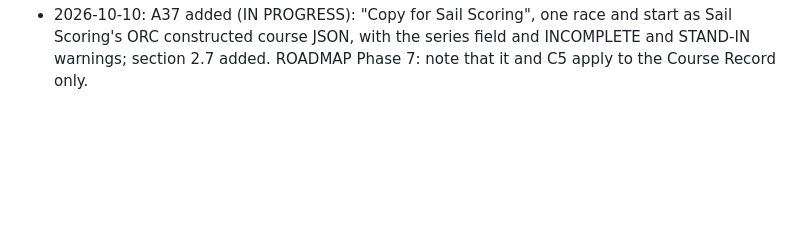
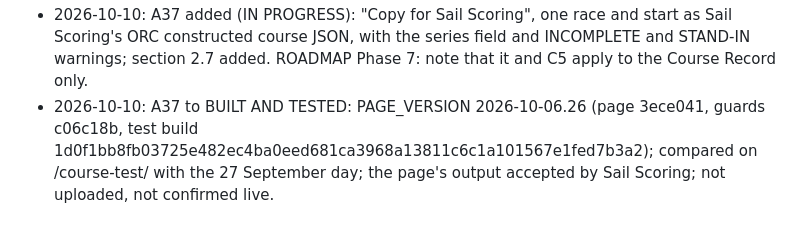
Before and after one commit to Bateleur88/cork-harbour-orc, a Markdown page: STATUS.md, the part around one of its changes. Rendered like a GitHub page; blank space fills up the shorter version.

```diff
--- a/STATUS.md
+++ b/STATUS.md
@@ -199,3 +199,4 @@ First live check: the next race day. Nothing in this file is CONFIRMED LIVE yet.
 - 2026-10-09: Correction: the live Race 1 repair of 4 October uses the Start Pin R1 12:32 (a Race 1 fix, chosen by Pat) and the finish set to Start line, the same as the test copy, not a Start Pin and Finish Pin from Race 2 as the two 9 October repair lines above and the live-test log say. A30's note corrected: no line end from another race has been used on the live server yet. A34's note corrected: a .7 device clears no Race 1 line end on loading 4 October; the picked chip is the remaining risk. Live-test log: correction row added.
 - 2026-10-09: PAGE_VERSION 2026-10-06.25 (0db8b42) uploaded to /course/index.html by Pat (FileZilla, Binary mode; 295,269 bytes, SHA-256 2775387969964d825a8e18f20d932370f778d26ae4d79395cc6a0161e9eb9009; re-downloaded, hash matched), replacing .24 (3113744562d739a85d0a7d3f9d6a51c0e8630ae50d754c3ddd42c6c4cf28062b); marks.php unchanged (318d09b). No race within 12 hours; the three backups taken first, outside the repository (release_2026-10-09_25). Opened on the PC and the tablet: .25, no page script errors, no day loaded. A33, A34, A35: uploaded, not confirmed live; states unchanged. Live-test log: the upload (not a race).
 - 2026-10-10: A37 added (IN PROGRESS): "Copy for Sail Scoring", one race and start as Sail Scoring's ORC constructed course JSON, with the series field and INCOMPLETE and STAND-IN warnings; section 2.7 added. ROADMAP Phase 7: note that it and C5 apply to the Course Record only.
+- 2026-10-10: A37 to BUILT AND TESTED: PAGE_VERSION 2026-10-06.26 (page 3ece041, guards c06c18b, test build 1d0f1bb8fb03725e482ec4ba0eed681ca3968a13811c6c1a101567e1fed7b3a2); compared on /course-test/ with the 27 September day; the page's output accepted by Sail Scoring; not uploaded, not confirmed live.
```
Also changed, not shown: other parts of STATUS.md (+1 -1 lines), PROJECT_HISTORY.md (+8 -0 lines), README.md (+32 -2 lines).
